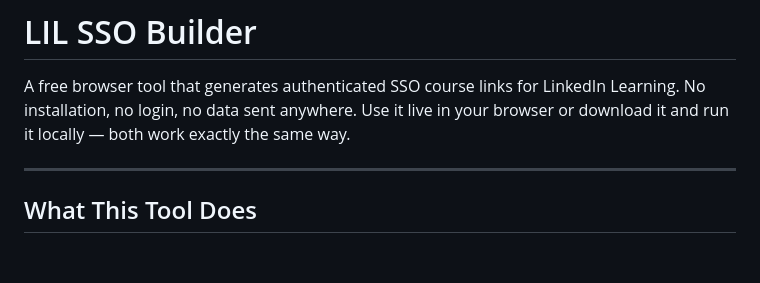
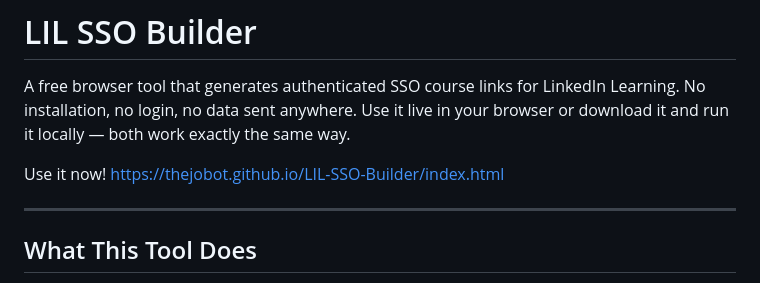
Before and after one commit to thejobot/LIL-SSO-Builder, a Markdown page: README.md, the part around the change. Rendered like a GitHub page; blank space fills up the shorter version.

```diff
--- a/README.md
+++ b/README.md
@@ -1,6 +1,9 @@
 # LIL SSO Builder
 
 A free browser tool that generates authenticated SSO course links for LinkedIn Learning. No installation, no login, no data sent anywhere. Use it live in your browser or download it and run it locally — both work exactly the same way.
+
+Use it now!
+https://thejobot.github.io/LIL-SSO-Builder/index.html
 
 ---
 
```
